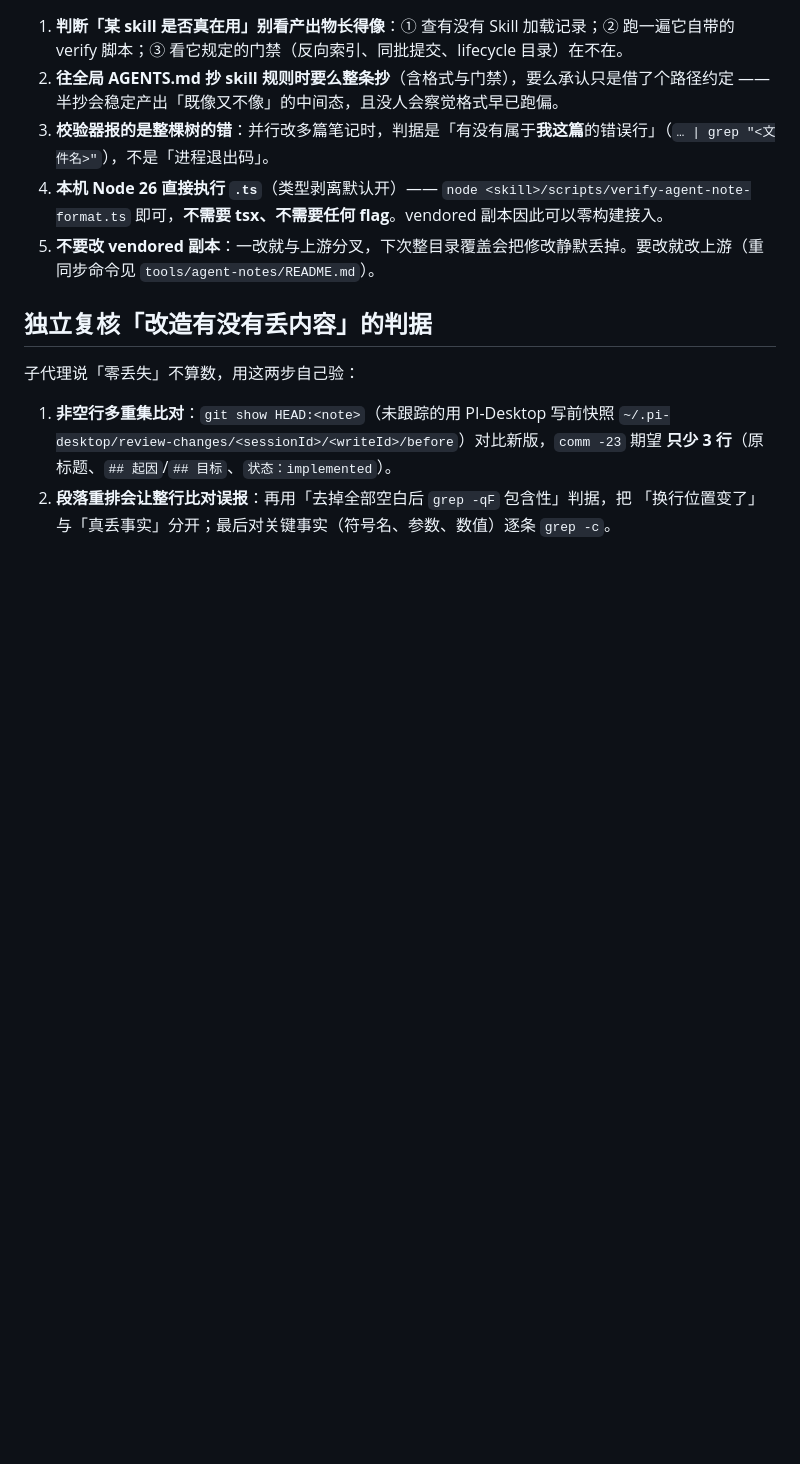
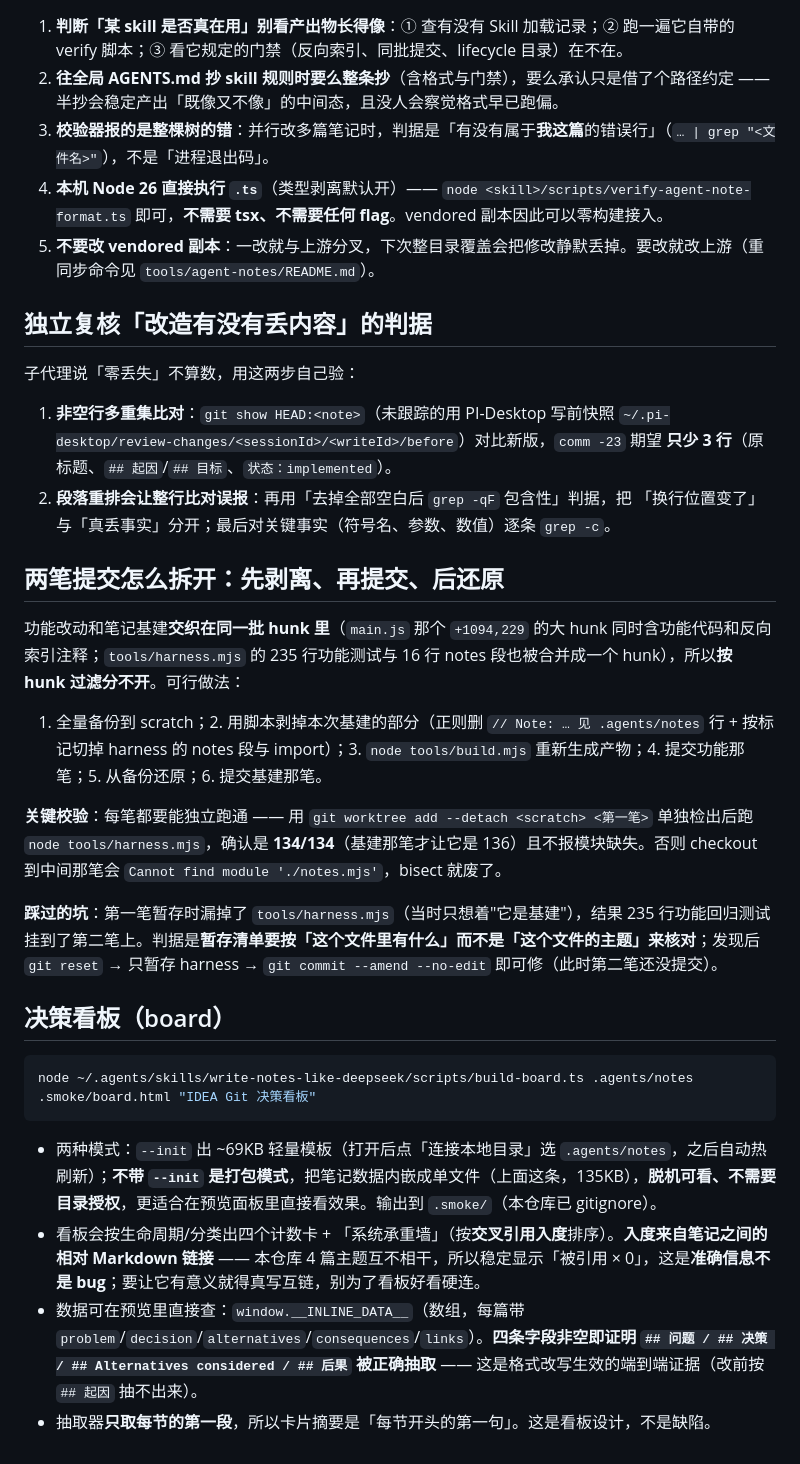
Before and after one commit to liushunqiu/pi-idea-git, a Markdown page: .memories/agent-notes-skill-drift.md, the part around the change. Rendered like a GitHub page; blank space fills up the shorter version.

Commit message:
记录看板用法与两笔提交的拆分办法
看板按交叉引用入度排序「系统承重墙」，而本仓库 4 篇笔记主题互不相干，
所以「被引用 × 0」是准确信息、不是缺陷 —— 想让那栏有意义就得真写互链。

同时记下拆分交织改动的手法：按 hunk 过滤分不开（功能代码与反向索引注释在
同一个大 hunk 里），要剥离基建部分提交功能、再还原提交基建，并用
git worktree 单独检出中间那笔跑 harness 证明它自洽。

````diff
--- a/.memories/agent-notes-skill-drift.md
+++ b/.memories/agent-notes-skill-drift.md
@@ -32,3 +32,24 @@
    **只少 3 行**（原标题、`## 起因`/`## 目标`、`状态：implemented`）。
 2. **段落重排会让整行比对误报**：再用「去掉全部空白后 `grep -qF` 包含性」判据，把
    「换行位置变了」与「真丢事实」分开；最后对关键事实（符号名、参数、数值）逐条 `grep -c`。
+
+## 两笔提交怎么拆开：先剥离、再提交、后还原
+
+功能改动和笔记基建**交织在同一批 hunk 里**（`main.js` 那个 `+1094,229` 的大 hunk 同时含功能代码和反向索引注释；`tools/harness.mjs` 的 235 行功能测试与 16 行 notes 段也被合并成一个 hunk），所以**按 hunk 过滤分不开**。可行做法：
+
+1. 全量备份到 scratch；2. 用脚本剥掉本次基建的部分（正则删 `// Note: … 见 .agents/notes` 行 + 按标记切掉 harness 的 notes 段与 import）；3. `node tools/build.mjs` 重新生成产物；4. 提交功能那笔；5. 从备份还原；6. 提交基建那笔。
+
+**关键校验**：每笔都要能独立跑通 —— 用 `git worktree add --detach <scratch> <第一笔>` 单独检出后跑 `node tools/harness.mjs`，确认是 **134/134**（基建那笔才让它是 136）且不报模块缺失。否则 checkout 到中间那笔会 `Cannot find module './notes.mjs'`，bisect 就废了。
+
+**踩过的坑**：第一笔暂存时漏掉了 `tools/harness.mjs`（当时只想着"它是基建"），结果 235 行功能回归测试挂到了第二笔上。判据是**暂存清单要按「这个文件里有什么」而不是「这个文件的主题」来核对**；发现后 `git reset` → 只暂存 harness → `git commit --amend --no-edit` 即可修（此时第二笔还没提交）。
+
+## 决策看板（board）
+
+```sh
+node ~/.agents/skills/write-notes-like-deepseek/scripts/build-board.ts .agents/notes .smoke/board.html "IDEA Git 决策看板"
+```
+
+- 两种模式：`--init` 出 ~69KB 轻量模板（打开后点「连接本地目录」选 `.agents/notes`，之后自动热刷新）；**不带 `--init` 是打包模式**，把笔记数据内嵌成单文件（上面这条，135KB），**脱机可看、不需要目录授权**，更适合在预览面板里直接看效果。输出到 `.smoke/`（本仓库已 gitignore）。
+- 看板会按生命周期/分类出四个计数卡 + 「系统承重墙」（按**交叉引用入度**排序）。**入度来自笔记之间的相对 Markdown 链接** —— 本仓库 4 篇主题互不相干，所以稳定显示「被引用 × 0」，这是**准确信息不是 bug**；要让它有意义就得真写互链，别为了看板好看硬连。
+- 数据可在预览里直接查：`window.__INLINE_DATA__`（数组，每篇带 `problem`/`decision`/`alternatives`/`consequences`/`links`）。**四条字段非空即证明 `## 问题 / ## 决策 / ## Alternatives considered / ## 后果` 被正确抽取** —— 这是格式改写生效的端到端证据（改前按 `## 起因` 抽不出来）。
+- 抽取器**只取每节的第一段**，所以卡片摘要是「每节开头的第一句」。这是看板设计，不是缺陷。
````
